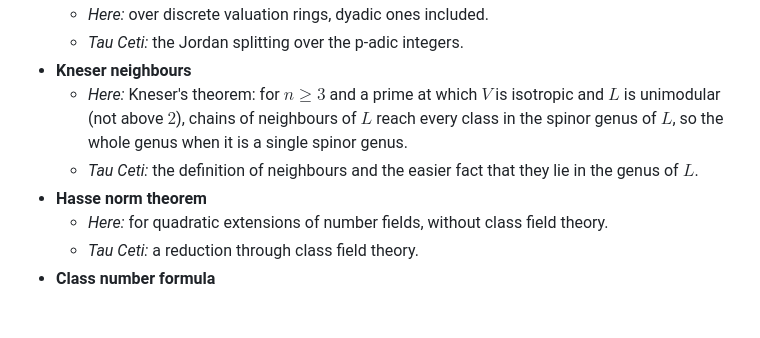
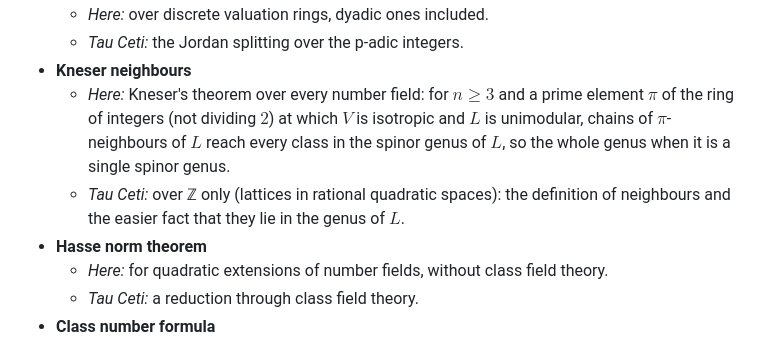
Before and after one commit to jonhanke/quadratic-forms-lean, a Markdown page: README.md, the part around the change. GitHub-like rendering; blank space fills up the shorter version.

Commit message:
Kneser: over every number field here; Tau Ceti over Z only
Co-Authored-By: Claude Opus 5.5 <noreply@anthropic.com>

```diff
--- a/README.md
+++ b/README.md
@@ -56,8 +56,8 @@ These are grouped by how they relate to existing formalizations. Each line names
   - *Here:* over discrete valuation rings, dyadic ones included.
   - *Tau Ceti:* the Jordan splitting over the p-adic integers.
 - **Kneser neighbours**
-  - *Here:* Kneser's theorem: for $`n \ge 3`$ and a prime at which $`V`$ is isotropic and $`L`$ is unimodular (not above $`2`$), chains of neighbours of $`L`$ reach every class in the spinor genus of $`L`$, so the whole genus when it is a single spinor genus.
-  - *Tau Ceti:* the definition of neighbours and the easier fact that they lie in the genus of $`L`$.
+  - *Here:* Kneser's theorem over every number field: for $`n \ge 3`$ and a prime element $`\pi`$ of the ring of integers (not dividing $`2`$) at which $`V`$ is isotropic and $`L`$ is unimodular, chains of $`\pi`$-neighbours of $`L`$ reach every class in the spinor genus of $`L`$, so the whole genus when it is a single spinor genus.
+  - *Tau Ceti:* over ℤ only (lattices in rational quadratic spaces): the definition of neighbours and the easier fact that they lie in the genus of $`L`$.
 - **Hasse norm theorem**
   - *Here:* for quadratic extensions of number fields, without class field theory.
   - *Tau Ceti:* a reduction through class field theory.
```
Also changed, not shown: docs/results/further-results.md (+1 -1 lines).
